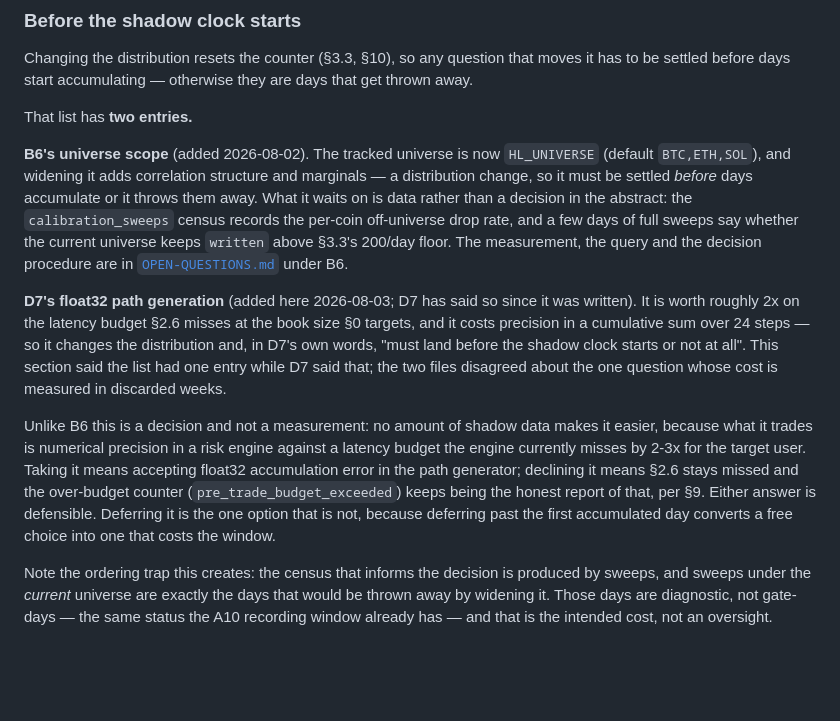
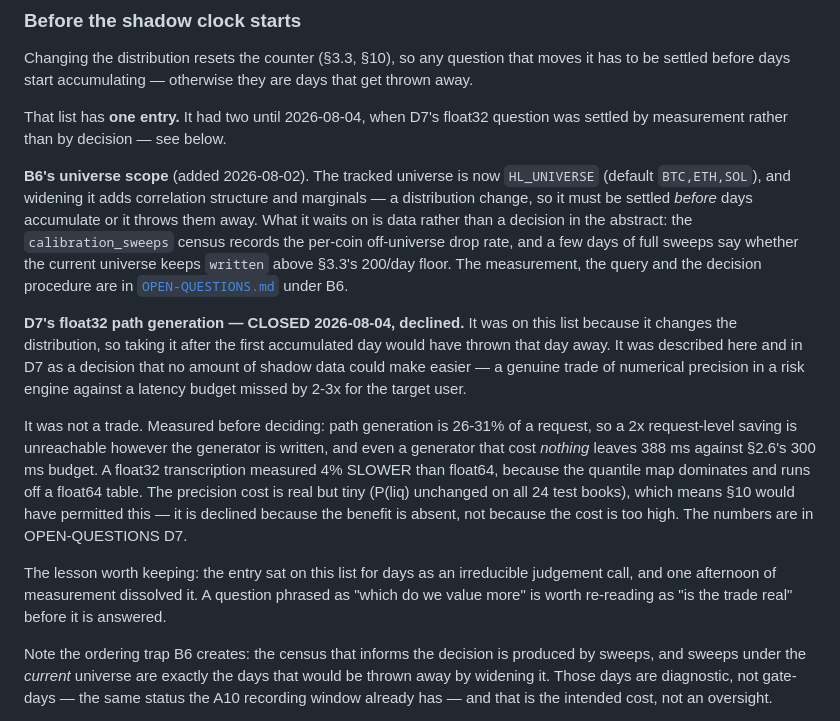
Before and after one commit to johnsmithxy1mmm-sys/First-Step, a Markdown page: risk_engine/README.md, the part around the change. GitHub-like rendering; blank space fills up the shorter version.

```diff
--- a/risk_engine/README.md
+++ b/risk_engine/README.md
@@ -217,7 +217,8 @@ Changing the distribution resets the counter (§3.3, §10), so any question
 that moves it has to be settled before days start accumulating — otherwise
 they are days that get thrown away.
 
-That list has **two entries.**
+That list has **one entry.** It had two until 2026-08-04, when D7's float32
+question was settled by measurement rather than by decision — see below.
 
 **B6's universe scope** (added 2026-08-02). The tracked universe is now
 `HL_UNIVERSE` (default `BTC,ETH,SOL`), and widening it adds correlation
@@ -229,25 +230,28 @@ say whether the current universe keeps `written` above §3.3's 200/day floor.
 The measurement, the query and the decision procedure are in
 [`OPEN-QUESTIONS.md`](../docs/hl-risk/OPEN-QUESTIONS.md) under B6.
 
-**D7's float32 path generation** (added here 2026-08-03; D7 has said so since
-it was written). It is worth roughly 2x on the latency budget §2.6 misses at
-the book size §0 targets, and it costs precision in a cumulative sum over 24
-steps — so it changes the distribution and, in D7's own words, "must land
-before the shadow clock starts or not at all". This section said the list had
-one entry while D7 said that; the two files disagreed about the one question
-whose cost is measured in discarded weeks.
+**D7's float32 path generation — CLOSED 2026-08-04, declined.** It was on this
+list because it changes the distribution, so taking it after the first
+accumulated day would have thrown that day away. It was described here and in
+D7 as a decision that no amount of shadow data could make easier — a genuine
+trade of numerical precision in a risk engine against a latency budget missed
+by 2-3x for the target user.
 
-Unlike B6 this is a decision and not a measurement: no amount of shadow data
-makes it easier, because what it trades is numerical precision in a risk
-engine against a latency budget the engine currently misses by 2-3x for the
-target user. Taking it means accepting float32 accumulation error in the path
-generator; declining it means §2.6 stays missed and the over-budget counter
-(`pre_trade_budget_exceeded`) keeps being the honest report of that, per §9.
-Either answer is defensible. Deferring it is the one option that is not,
-because deferring past the first accumulated day converts a free choice into
-one that costs the window.
+It was not a trade. Measured before deciding: path generation is 26-31% of a
+request, so a 2x request-level saving is unreachable however the generator is
+written, and even a generator that cost *nothing* leaves 388 ms against
+§2.6's 300 ms budget. A float32 transcription measured 4% SLOWER than float64,
+because the quantile map dominates and runs off a float64 table. The precision
+cost is real but tiny (P(liq) unchanged on all 24 test books), which means §10
+would have permitted this — it is declined because the benefit is absent, not
+because the cost is too high. The numbers are in OPEN-QUESTIONS D7.
 
-Note the ordering trap this creates: the census that informs the decision is
+The lesson worth keeping: the entry sat on this list for days as an
+irreducible judgement call, and one afternoon of measurement dissolved it. A
+question phrased as "which do we value more" is worth re-reading as "is the
+trade real" before it is answered.
+
+Note the ordering trap B6 creates: the census that informs the decision is
 produced by sweeps, and sweeps under the *current* universe are exactly the
 days that would be thrown away by widening it. Those days are diagnostic,
 not gate-days — the same status the A10 recording window already has — and
```
Also changed, not shown: docs/hl-risk/OPEN-QUESTIONS.md (+35 -4 lines).
